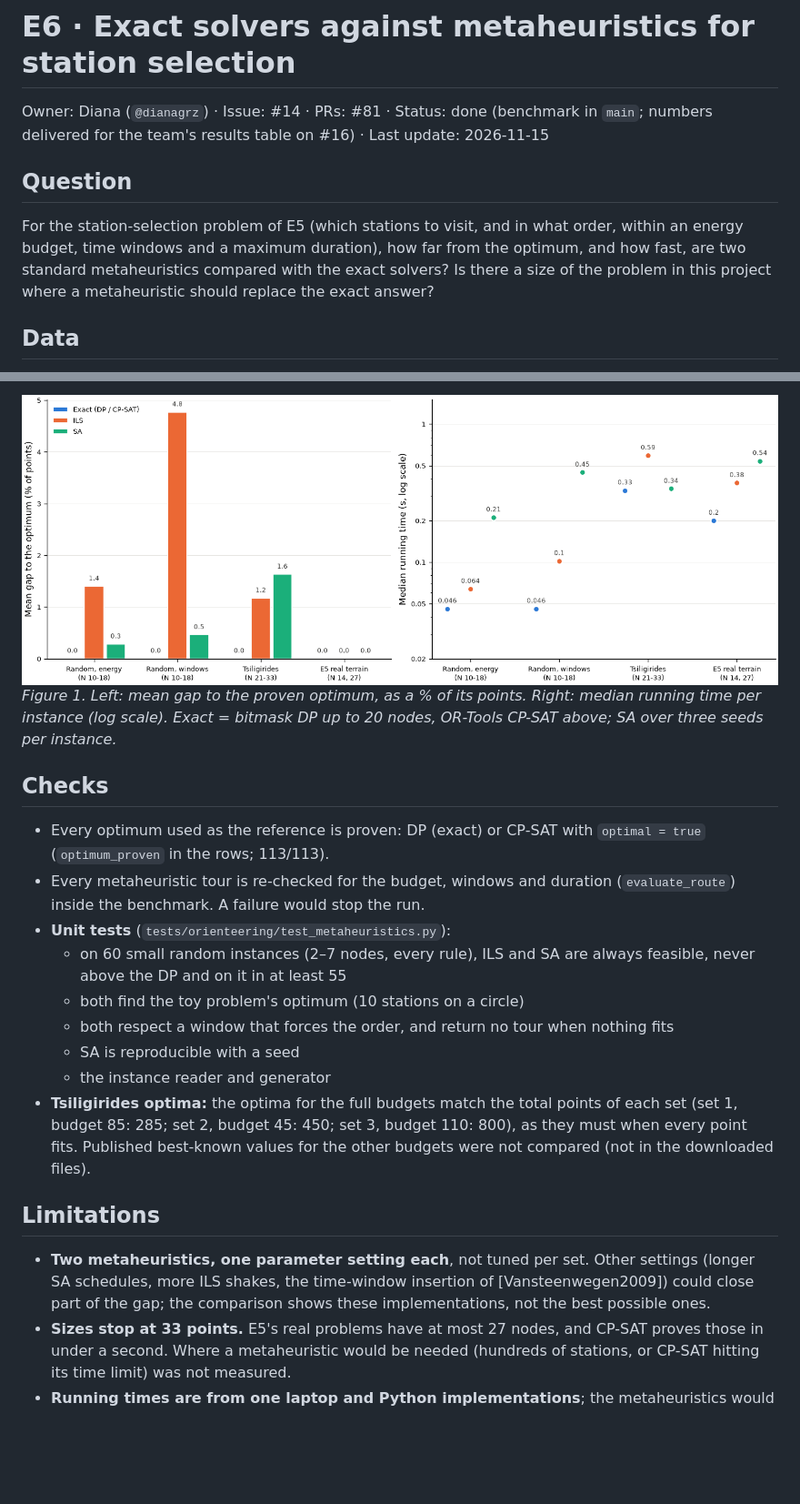
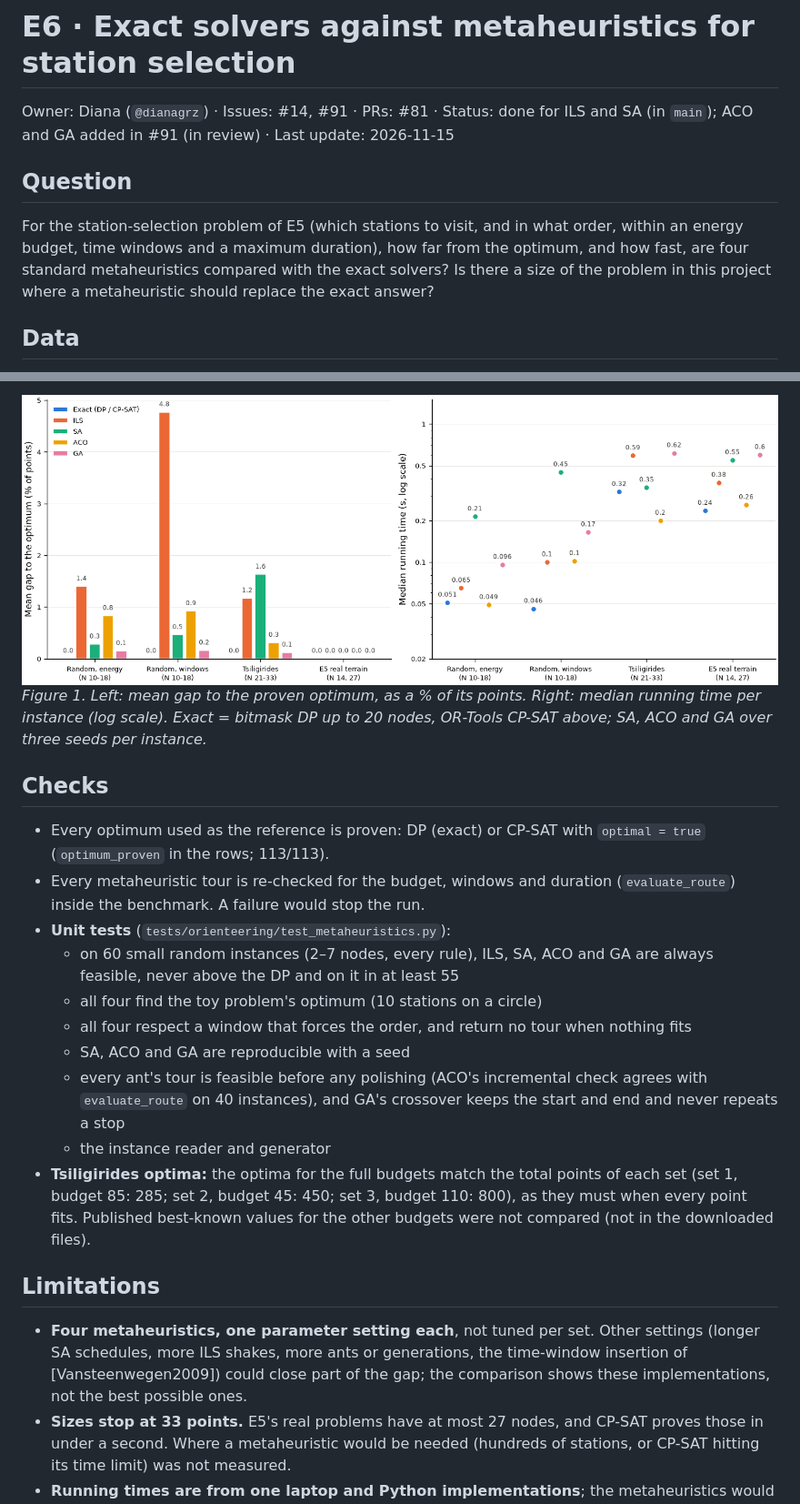
Before and after one commit to JuanCorredor2023/martian-map, a Markdown page: paper/notes/E6_benchmark.md, 2 parts joined by grey strips. Shown at 91% size. GitHub-like rendering; pictures changed too: paper/figures/e6_fig1_gap_runtime.png; blank space fills up the shorter version.

```diff
--- a/paper/notes/E6_benchmark.md
+++ b/paper/notes/E6_benchmark.md
@@ -1,9 +1,9 @@
 # E6 · Exact solvers against metaheuristics for station selection
 
-Owner: Diana (`@dianagrz`) · Issue: #14 · PRs: #81 · Status: done (benchmark in `main`; numbers delivered for the team's results table on #16) · Last update: 2026-11-15
+Owner: Diana (`@dianagrz`) · Issues: #14, #91 · PRs: #81 · Status: done for ILS and SA (in `main`); ACO and GA added in #91 (in review) · Last update: 2026-11-15
 
 ## Question
-For the station-selection problem of E5 (which stations to visit, and in what order, within an energy budget, time windows and a maximum duration), how far from the optimum, and how fast, are two standard metaheuristics compared with the exact solvers? Is there a size of the problem in this project where a metaheuristic should replace the exact answer?
+For the station-selection problem of E5 (which stations to visit, and in what order, within an energy budget, time windows and a maximum duration), how far from the optimum, and how fast, are four standard metaheuristics compared with the exact solvers? Is there a size of the problem in this project where a metaheuristic should replace the exact answer?
 
 ## Data
 - **Random instances** (`src/orienteering/instances.py`, `random_instance`): 10 per N in {10, 14, 18} and per kind, 60 in total. N counts the habitat, which is the start and the end.
@@ -62,20 +81,21 @@ All numbers from `src/orienteering/e6_benchmark.py` → `data/e6/e6_results.json
 
 ![E6 gap and time](../figures/e6_fig1_gap_runtime.png)
-*Figure 1. Left: mean gap to the proven optimum, as a % of its points. Right: median running time per instance (log scale). Exact = bitmask DP up to 20 nodes, OR-Tools CP-SAT above; SA over three seeds per instance.*
+*Figure 1. Left: mean gap to the proven optimum, as a % of its points. Right: median running time per instance (log scale). Exact = bitmask DP up to 20 nodes, OR-Tools CP-SAT above; SA, ACO and GA over three seeds per instance.*
 
 ## Checks
 - Every optimum used as the reference is proven: DP (exact) or CP-SAT with `optimal = true` (`optimum_proven` in the rows; 113/113).
 - Every metaheuristic tour is re-checked for the budget, windows and duration (`evaluate_route`) inside the benchmark. A failure would stop the run.
 - **Unit tests** (`tests/orienteering/test_metaheuristics.py`):
-  - on 60 small random instances (2–7 nodes, every rule), ILS and SA are always feasible, never above the DP and on it in at least 55
-  - both find the toy problem's optimum (10 stations on a circle)
-  - both respect a window that forces the order, and return no tour when nothing fits
-  - SA is reproducible with a seed
+  - on 60 small random instances (2–7 nodes, every rule), ILS, SA, ACO and GA are always feasible, never above the DP and on it in at least 55
+  - all four find the toy problem's optimum (10 stations on a circle)
+  - all four respect a window that forces the order, and return no tour when nothing fits
+  - SA, ACO and GA are reproducible with a seed
+  - every ant's tour is feasible before any polishing (ACO's incremental check agrees with `evaluate_route` on 40 instances), and GA's crossover keeps the start and end and never repeats a stop
   - the instance reader and generator
 - **Tsiligirides optima:** the optima for the full budgets match the total points of each set (set 1, budget 85: 285; set 2, budget 45: 450; set 3, budget 110: 800), as they must when every point fits. Published best-known values for the other budgets were not compared (not in the downloaded files).
 
 ## Limitations
-- **Two metaheuristics, one parameter setting each**, not tuned per set. Other settings (longer SA schedules, more ILS shakes, the time-window insertion of [Vansteenwegen2009]) could close part of the gap; the comparison shows these implementations, not the best possible ones.
+- **Four metaheuristics, one parameter setting each**, not tuned per set. Other settings (longer SA schedules, more ILS shakes, more ants or generations, the time-window insertion of [Vansteenwegen2009]) could close part of the gap; the comparison shows these implementations, not the best possible ones.
 - **Sizes stop at 33 points.** E5's real problems have at most 27 nodes, and CP-SAT proves those in under a second. Where a metaheuristic would be needed (hundreds of stations, or CP-SAT hitting its time limit) was not measured.
 - **Running times are from one laptop and Python implementations**; the metaheuristics would be faster in a compiled language. The conclusion (exact is fast enough at these sizes) does not depend on a constant factor.
 - **Random instances are Euclidean-like**, with a mild asymmetry. The real terrain is more asymmetric (E5 note: cost ratio i→j / j→i of 0.63–1.60 between its 5th and 95th percentiles). The four real instances agree with the random ones, but they are few.
```
Also changed, not shown: other parts of paper/notes/E6_benchmark.md (+39 -20 lines), paper/references.md (+3 -0 lines), 5 other files.
